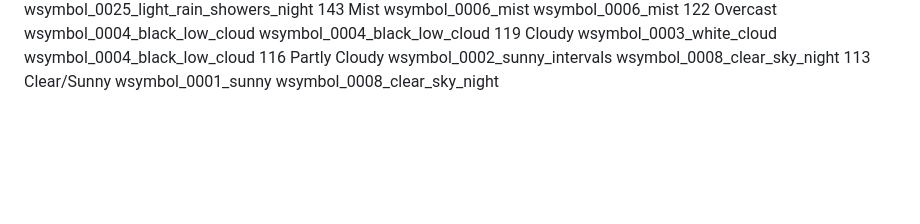
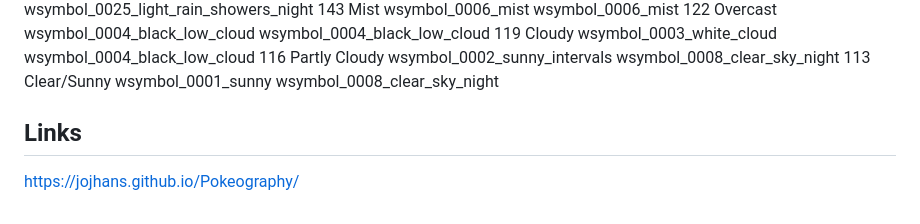
Before and after one commit to JojhanS/Pokeography, a Markdown page: README.md, the part around the change. GitHub-like rendering; blank space fills up the shorter version.

Commit message:
Added Link

```diff
--- a/README.md
+++ b/README.md
@@ -69,3 +69,6 @@ https://www.youtube.com/watch?v=M5FBzwmC1uM&t=269s&pp=ygUZd29yayBkYXkgc2NoZWR1bG
 119	Cloudy	wsymbol_0003_white_cloud	wsymbol_0004_black_low_cloud
 116	Partly Cloudy	wsymbol_0002_sunny_intervals	wsymbol_0008_clear_sky_night
 113	Clear/Sunny	wsymbol_0001_sunny	wsymbol_0008_clear_sky_night
+
+## Links
+https://jojhans.github.io/Pokeography/
```
